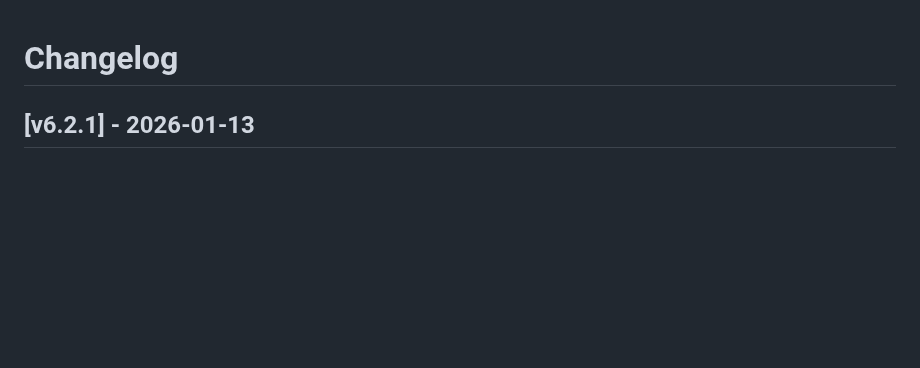
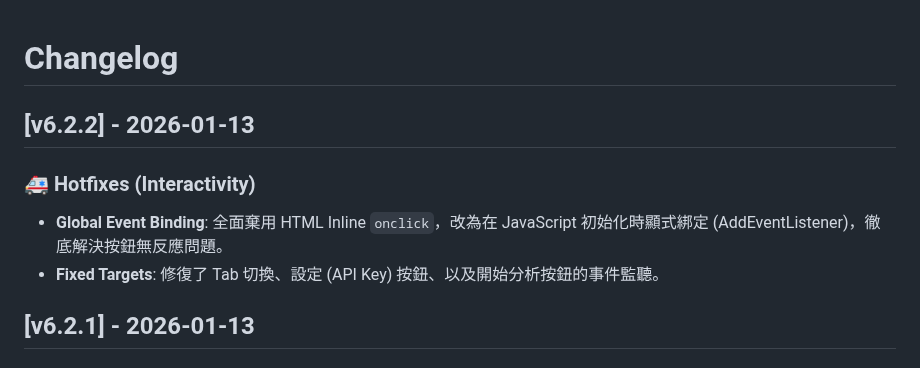
Before and after one commit to bangdoll/youtube_summary, a Markdown page: CHANGELOG.md, the part around the change. GitHub-like rendering; blank space fills up the shorter version.

Commit message:
docs: Update CHANGELOG for v6.2.2 interactivity fixes

```diff
--- a/CHANGELOG.md
+++ b/CHANGELOG.md
@@ -1,4 +1,9 @@
 # Changelog
+
+## [v6.2.2] - 2026-01-13
+### 🚑 Hotfixes (Interactivity)
+- **Global Event Binding**: 全面棄用 HTML Inline `onclick`，改為在 JavaScript 初始化時顯式綁定 (AddEventListener)，徹底解決按鈕無反應問題。
+- **Fixed Targets**: 修復了 Tab 切換、設定 (API Key) 按鈕、以及開始分析按鈕的事件監聽。
 
 ## [v6.2.1] - 2026-01-13
 ### 🚑 Hotfixes (UI Resilience)
```
